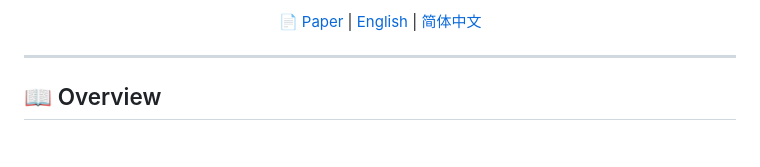
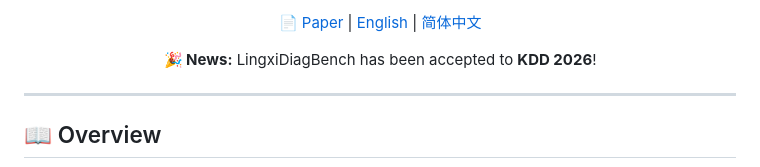
Before and after one commit to Lingxi-mental-health/LingxiDiagBench, a Markdown page: README.md, the part around one of its changes. Drawn GitHub-style; blank space fills up the shorter version.

```diff
--- a/README.md
+++ b/README.md
@@ -18,6 +19,8 @@
 <p>
   <a href="https://arxiv.org/abs/2602.09379v1">📄 Paper</a> | <a href="README.md">English</a> | <a href="README_zh.md">简体中文</a>
 </p>
+
+<p><strong>🎉 News:</strong> LingxiDiagBench has been accepted to <strong>KDD 2026</strong>!</p>
 
 </div>
 
```
Also changed, not shown: other parts of README.md (+1 -0 lines), README_zh.md (+3 -0 lines).
